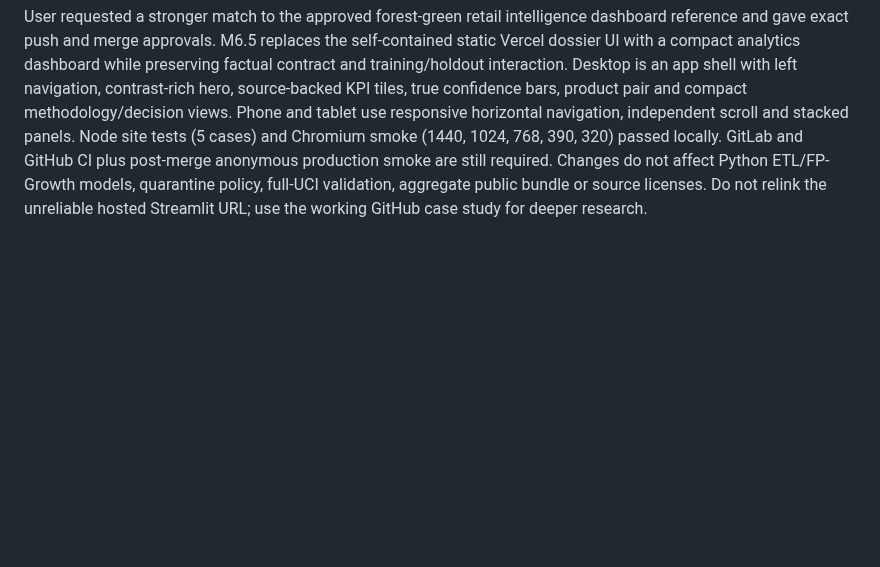
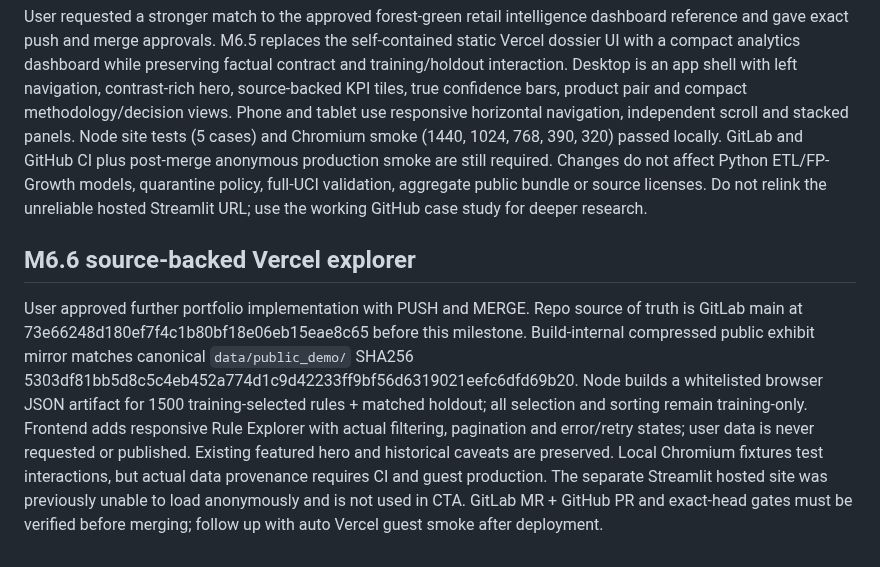
Before and after one commit to Fadhilstat/BasketLens, a Markdown page: HANDOFF.md, the part around the change. Rendered like a GitHub page; blank space fills up the shorter version.

Commit message:
docs: checkpoint source-backed rule explorer HANDOFF.md

```diff
--- a/HANDOFF.md
+++ b/HANDOFF.md
@@ -133,3 +133,7 @@ Guest-tested workbench exception (2026-10-10): external Streamlit cloud URL fail
 
 ## M6.5 dashboard-first UI release handoff
 User requested a stronger match to the approved forest-green retail intelligence dashboard reference and gave exact push and merge approvals. M6.5 replaces the self-contained static Vercel dossier UI with a compact analytics dashboard while preserving factual contract and training/holdout interaction. Desktop is an app shell with left navigation, contrast-rich hero, source-backed KPI tiles, true confidence bars, product pair and compact methodology/decision views. Phone and tablet use responsive horizontal navigation, independent scroll and stacked panels. Node site tests (5 cases) and Chromium smoke (1440, 1024, 768, 390, 320) passed locally. GitLab and GitHub CI plus post-merge anonymous production smoke are still required. Changes do not affect Python ETL/FP-Growth models, quarantine policy, full-UCI validation, aggregate public bundle or source licenses. Do not relink the unreliable hosted Streamlit URL; use the working GitHub case study for deeper research.
+
+
+## M6.6 source-backed Vercel explorer
+User approved further portfolio implementation with PUSH and MERGE. Repo source of truth is GitLab main at 73e66248d180ef7f4c1b80bf18e06eb15eae8c65 before this milestone. Build-internal compressed public exhibit mirror matches canonical `data/public_demo/` SHA256 5303df81bb5d8c5c4eb452a774d1c9d42233ff9bf56d6319021eefc6dfd69b20. Node builds a whitelisted browser JSON artifact for 1500 training-selected rules + matched holdout; all selection and sorting remain training-only. Frontend adds responsive Rule Explorer with actual filtering, pagination and error/retry states; user data is never requested or published. Existing featured hero and historical caveats are preserved. Local Chromium fixtures test interactions, but actual data provenance requires CI and guest production. The separate Streamlit hosted site was previously unable to load anonymously and is not used in CTA. GitLab MR + GitHub PR and exact-head gates must be verified before merging; follow up with auto Vercel guest smoke after deployment.
```
